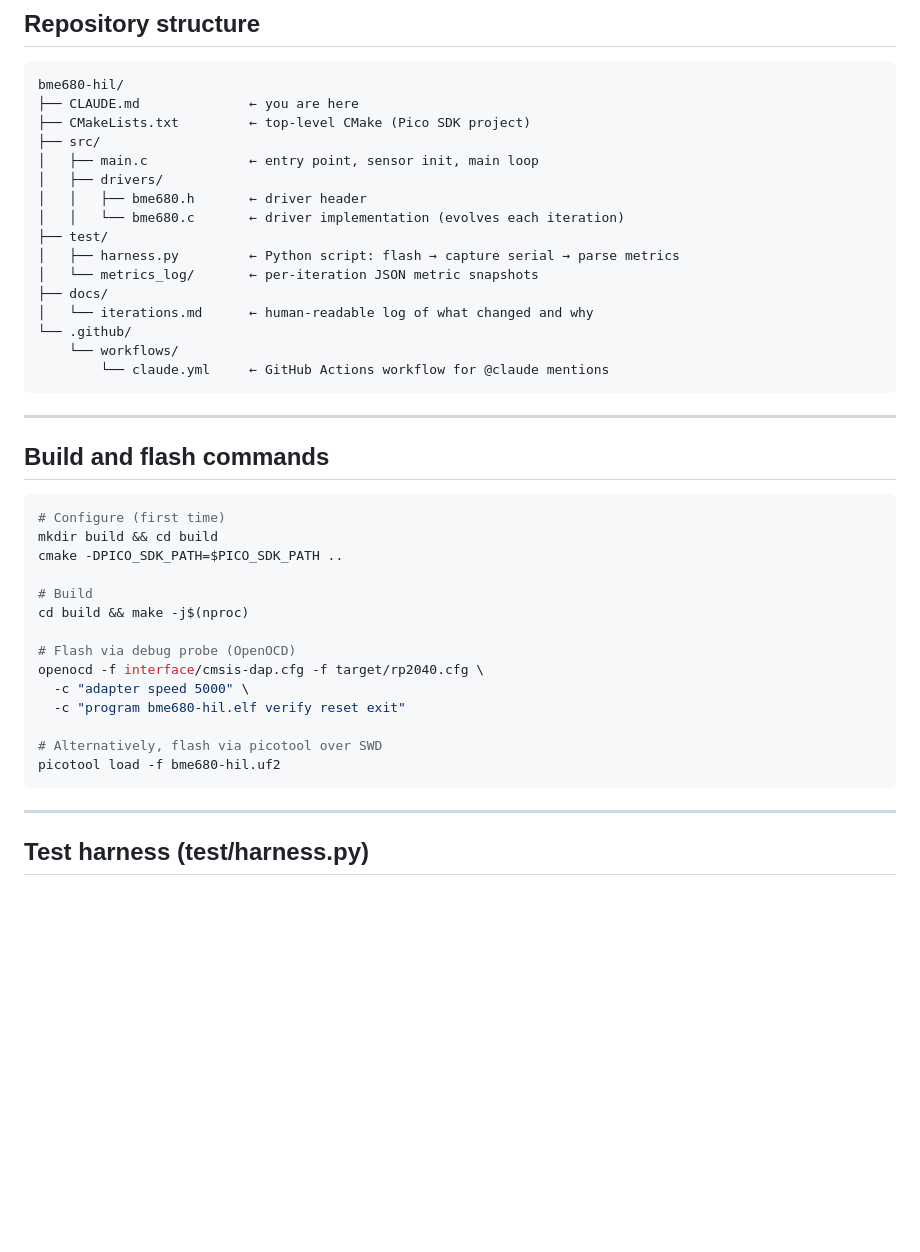
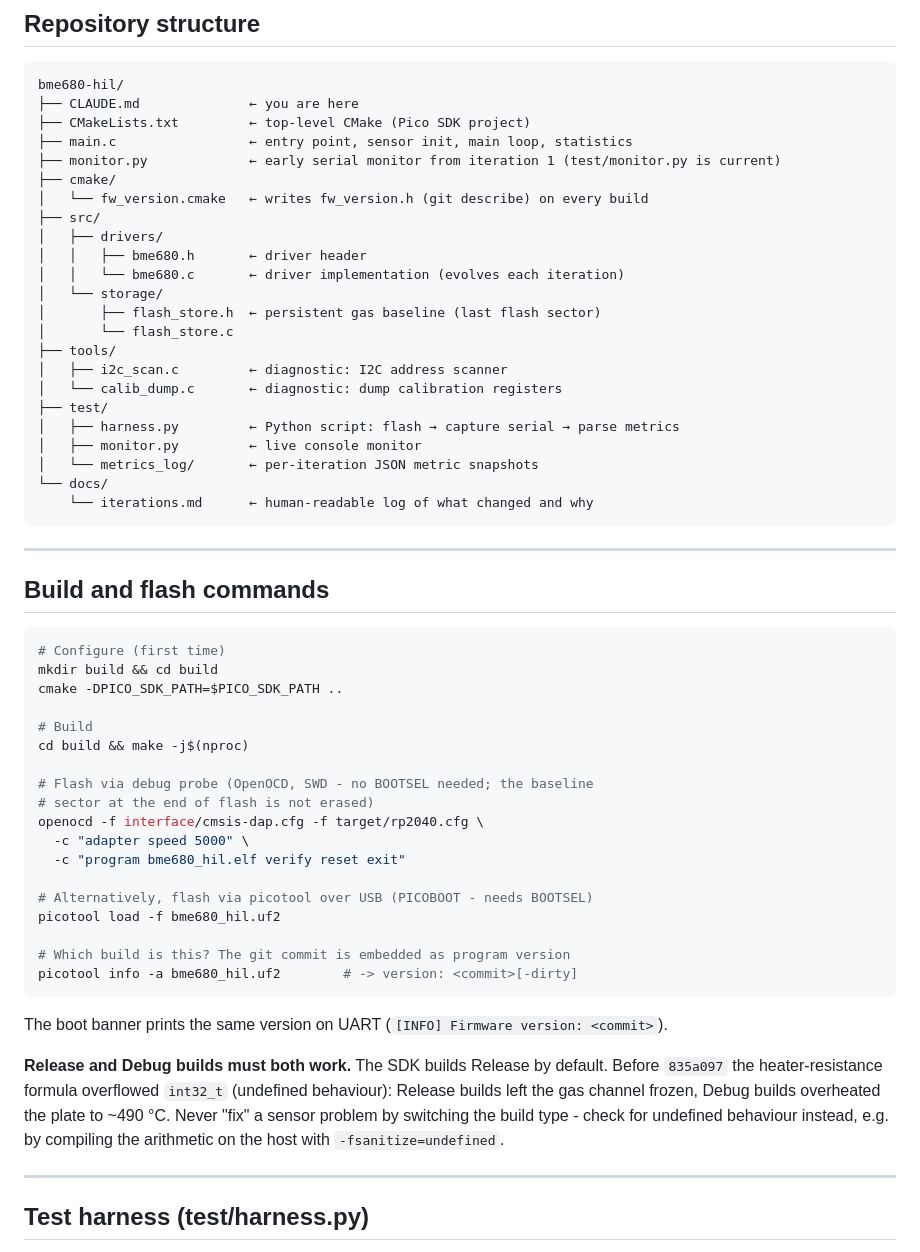
Before and after one commit to LoetLuemmel/BME680_HIL, a Markdown page: CLAUDE.md, the part around the change. Drawn GitHub-style; blank space fills up the shorter version.

Commit message:
docs: correct repository structure and build notes in CLAUDE.md
- main.c lives in the repository root, not in src/; add src/storage,
  tools/, cmake/fw_version.cmake and both monitor scripts
- .github/workflows/claude.yml does not exist; drop it from the tree
- the executable is bme680_hil.elf/.uf2, not bme680-hil.*
- picotool loads over USB/PICOBOOT (needs BOOTSEL), not over SWD
- document `picotool info` / the boot banner for the embedded version
- note that Release and Debug builds must both work, and why: the heater
  overflow fixed in 835a097 made the build type change the behaviour

Co-Authored-By: Claude Opus 5.5 <noreply@anthropic.com>

````diff
--- a/CLAUDE.md
+++ b/CLAUDE.md
@@ -50,19 +50,26 @@ Each iteration produces a PR whose description contains before/after metrics pro
 bme680-hil/
 ├── CLAUDE.md              ← you are here
 ├── CMakeLists.txt         ← top-level CMake (Pico SDK project)
+├── main.c                 ← entry point, sensor init, main loop, statistics
+├── monitor.py             ← early serial monitor from iteration 1 (test/monitor.py is current)
+├── cmake/
+│   └── fw_version.cmake   ← writes fw_version.h (git describe) on every build
 ├── src/
-│   ├── main.c             ← entry point, sensor init, main loop
 │   ├── drivers/
 │   │   ├── bme680.h       ← driver header
 │   │   └── bme680.c       ← driver implementation (evolves each iteration)
+│   └── storage/
+│       ├── flash_store.h  ← persistent gas baseline (last flash sector)
+│       └── flash_store.c
+├── tools/
+│   ├── i2c_scan.c         ← diagnostic: I2C address scanner
+│   └── calib_dump.c       ← diagnostic: dump calibration registers
 ├── test/
 │   ├── harness.py         ← Python script: flash → capture serial → parse metrics
+│   ├── monitor.py         ← live console monitor
 │   └── metrics_log/       ← per-iteration JSON metric snapshots
-├── docs/
-│   └── iterations.md      ← human-readable log of what changed and why
-└── .github/
-    └── workflows/
-        └── claude.yml     ← GitHub Actions workflow for @claude mentions
+└── docs/
+    └── iterations.md      ← human-readable log of what changed and why
 ```
 
 ---
@@ -77,14 +84,28 @@ cmake -DPICO_SDK_PATH=$PICO_SDK_PATH ..
 # Build
 cd build && make -j$(nproc)
 
-# Flash via debug probe (OpenOCD)
+# Flash via debug probe (OpenOCD, SWD - no BOOTSEL needed; the baseline
+# sector at the end of flash is not erased)
 openocd -f interface/cmsis-dap.cfg -f target/rp2040.cfg \
   -c "adapter speed 5000" \
-  -c "program bme680-hil.elf verify reset exit"
+  -c "program bme680_hil.elf verify reset exit"
 
-# Alternatively, flash via picotool over SWD
-picotool load -f bme680-hil.uf2
+# Alternatively, flash via picotool over USB (PICOBOOT - needs BOOTSEL)
+picotool load -f bme680_hil.uf2
+
+# Which build is this? The git commit is embedded as program version
+picotool info -a bme680_hil.uf2        # -> version: <commit>[-dirty]
 ```
+
+The boot banner prints the same version on UART
+(`[INFO] Firmware version: <commit>`).
+
+**Release and Debug builds must both work.** The SDK builds Release by
+default. Before `835a097` the heater-resistance formula overflowed `int32_t`
+(undefined behaviour): Release builds left the gas channel frozen, Debug
+builds overheated the plate to ~490 °C. Never "fix" a sensor problem by
+switching the build type - check for undefined behaviour instead, e.g. by
+compiling the arithmetic on the host with `-fsanitize=undefined`.
 
 ---
 
````
